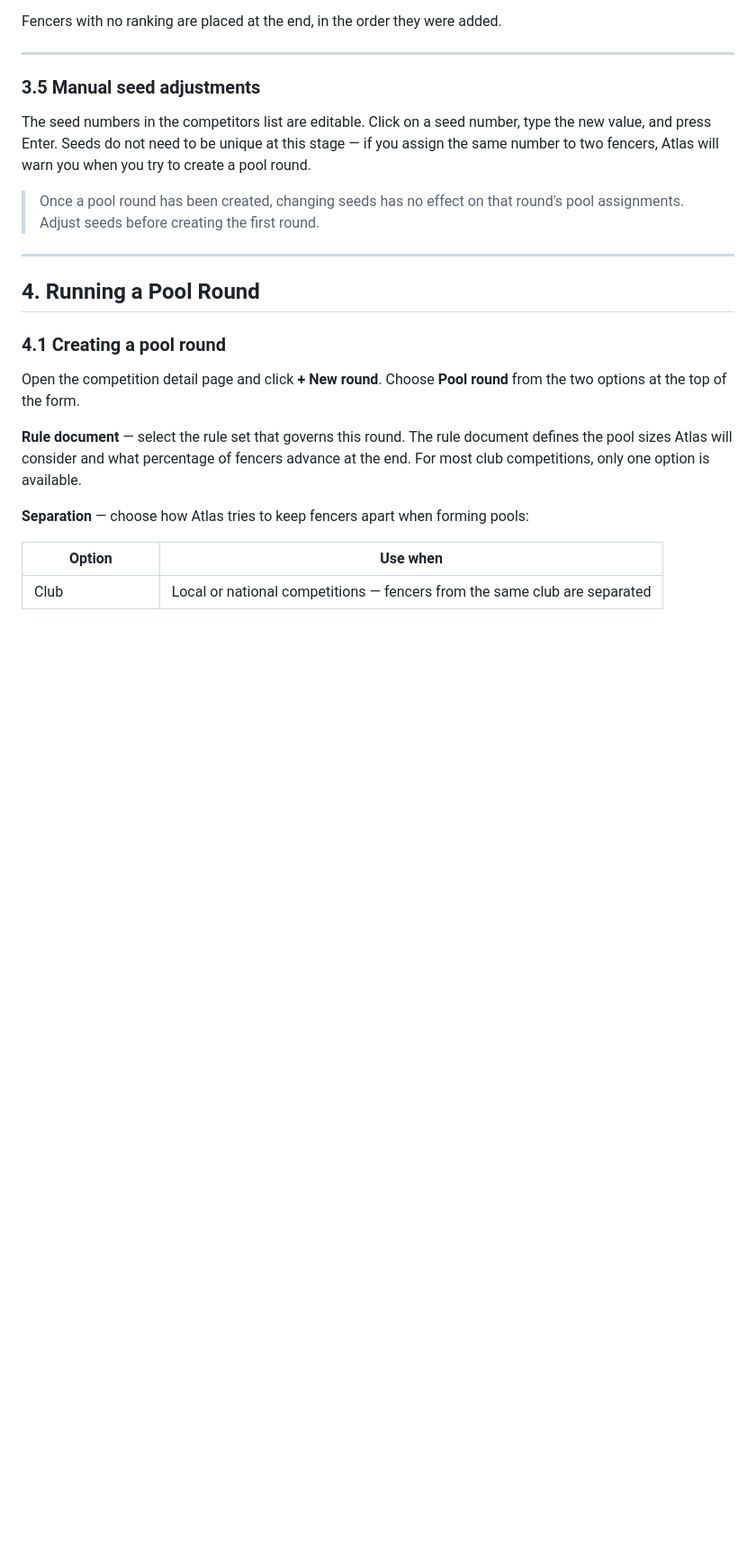
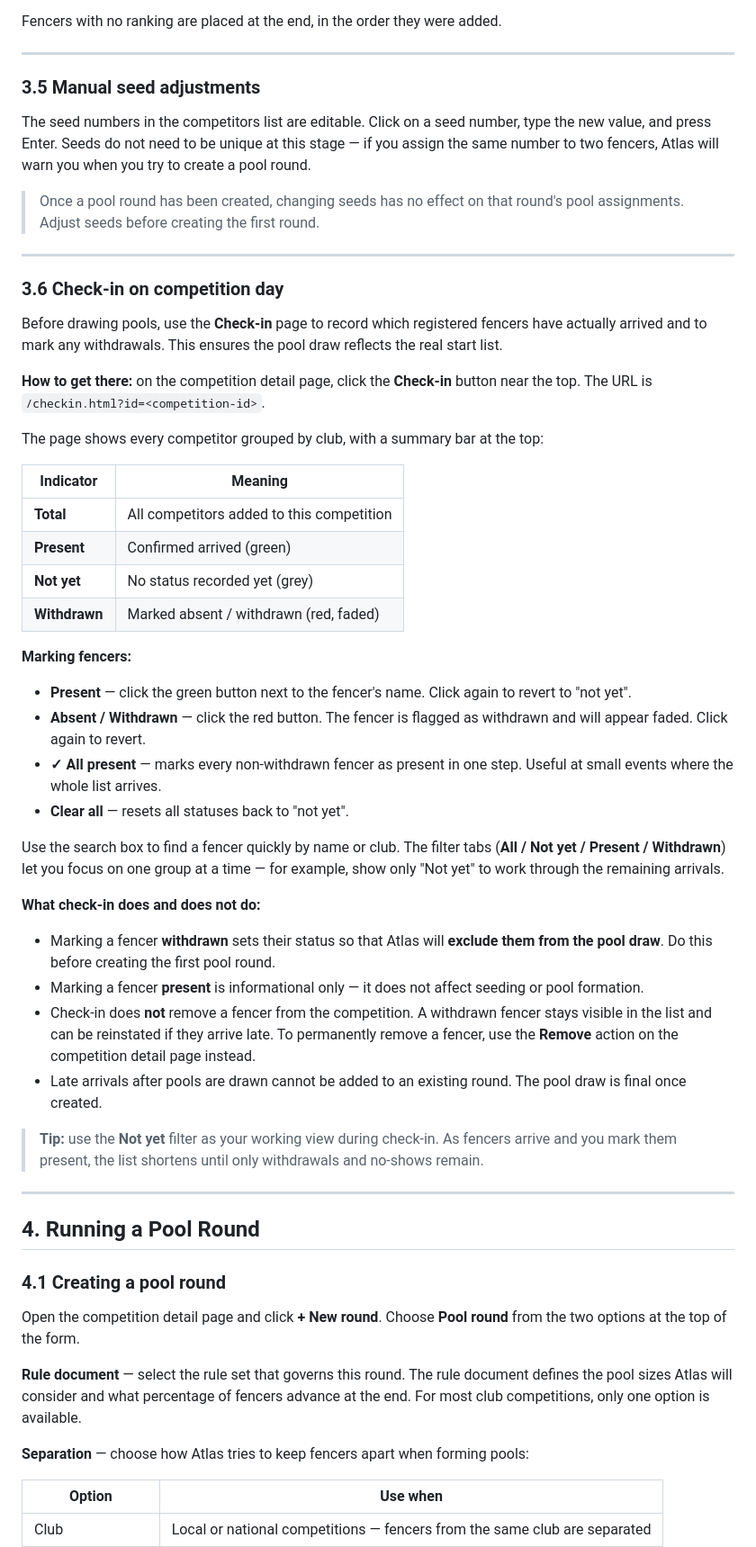
Before and after one commit to pietwauters/AtlasCompetitionManager, a Markdown page: public/manual/competition-manager.md, the part around the change. Shown at 90% size. Rendered like a GitHub page; blank space fills up the shorter version.

Commit message:
Manual: write §3.6 Check-in on competition day
Covers how to reach the check-in page, the summary bar, marking fencers
present/withdrawn, bulk actions, search/filter, and what check-in does
and does not affect (withdrawn excludes from pool draw; present is
informational; late arrivals after pool draw not supported).

Co-Authored-By: Claude Sonnet 4.6 <noreply@anthropic.com>

```diff
--- a/public/manual/competition-manager.md
+++ b/public/manual/competition-manager.md
@@ -202,6 +202,41 @@ Fencers with no ranking are placed at the end, in the order they were added.
 The seed numbers in the competitors list are editable. Click on a seed number, type the new value, and press Enter. Seeds do not need to be unique at this stage — if you assign the same number to two fencers, Atlas will warn you when you try to create a pool round.
 
 > Once a pool round has been created, changing seeds has no effect on that round's pool assignments. Adjust seeds before creating the first round.
+
+---
+
+### 3.6 Check-in on competition day
+
+Before drawing pools, use the **Check-in** page to record which registered fencers have actually arrived and to mark any withdrawals. This ensures the pool draw reflects the real start list.
+
+**How to get there:** on the competition detail page, click the **Check-in** button near the top. The URL is `/checkin.html?id=<competition-id>`.
+
+The page shows every competitor grouped by club, with a summary bar at the top:
+
+| Indicator | Meaning |
+|---|---|
+| **Total** | All competitors added to this competition |
+| **Present** | Confirmed arrived (green) |
+| **Not yet** | No status recorded yet (grey) |
+| **Withdrawn** | Marked absent / withdrawn (red, faded) |
+
+**Marking fencers:**
+
+- **Present** — click the green button next to the fencer's name. Click again to revert to "not yet".
+- **Absent / Withdrawn** — click the red button. The fencer is flagged as withdrawn and will appear faded. Click again to revert.
+- **✓ All present** — marks every non-withdrawn fencer as present in one step. Useful at small events where the whole list arrives.
+- **Clear all** — resets all statuses back to "not yet".
+
+Use the search box to find a fencer quickly by name or club. The filter tabs (**All / Not yet / Present / Withdrawn**) let you focus on one group at a time — for example, show only "Not yet" to work through the remaining arrivals.
+
+**What check-in does and does not do:**
+
+- Marking a fencer **withdrawn** sets their status so that Atlas will **exclude them from the pool draw**. Do this before creating the first pool round.
+- Marking a fencer **present** is informational only — it does not affect seeding or pool formation.
+- Check-in does **not** remove a fencer from the competition. A withdrawn fencer stays visible in the list and can be reinstated if they arrive late. To permanently remove a fencer, use the **Remove** action on the competition detail page instead.
+- Late arrivals after pools are drawn cannot be added to an existing round. The pool draw is final once created.
+
+> **Tip:** use the **Not yet** filter as your working view during check-in. As fencers arrive and you mark them present, the list shortens until only withdrawals and no-shows remain.
 
 ---
 
```
